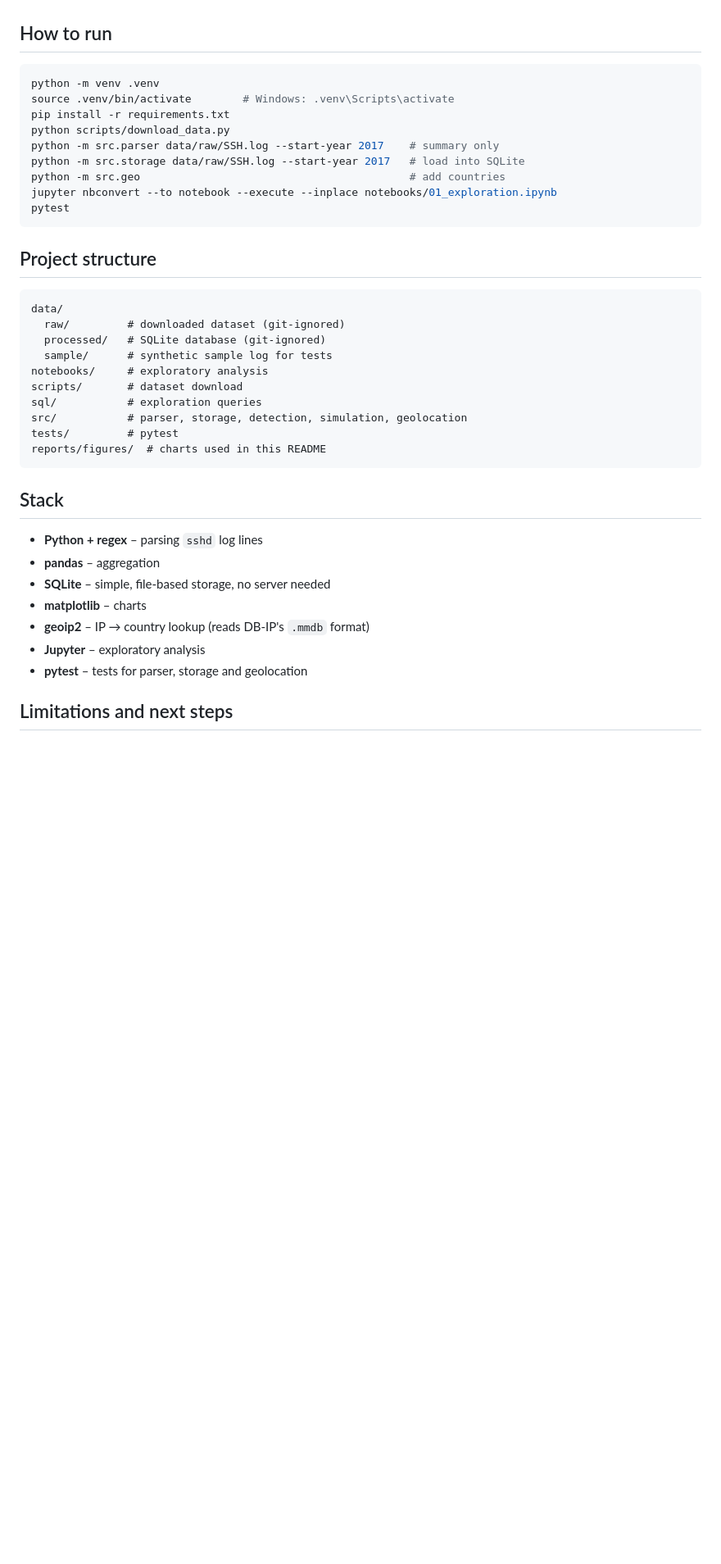
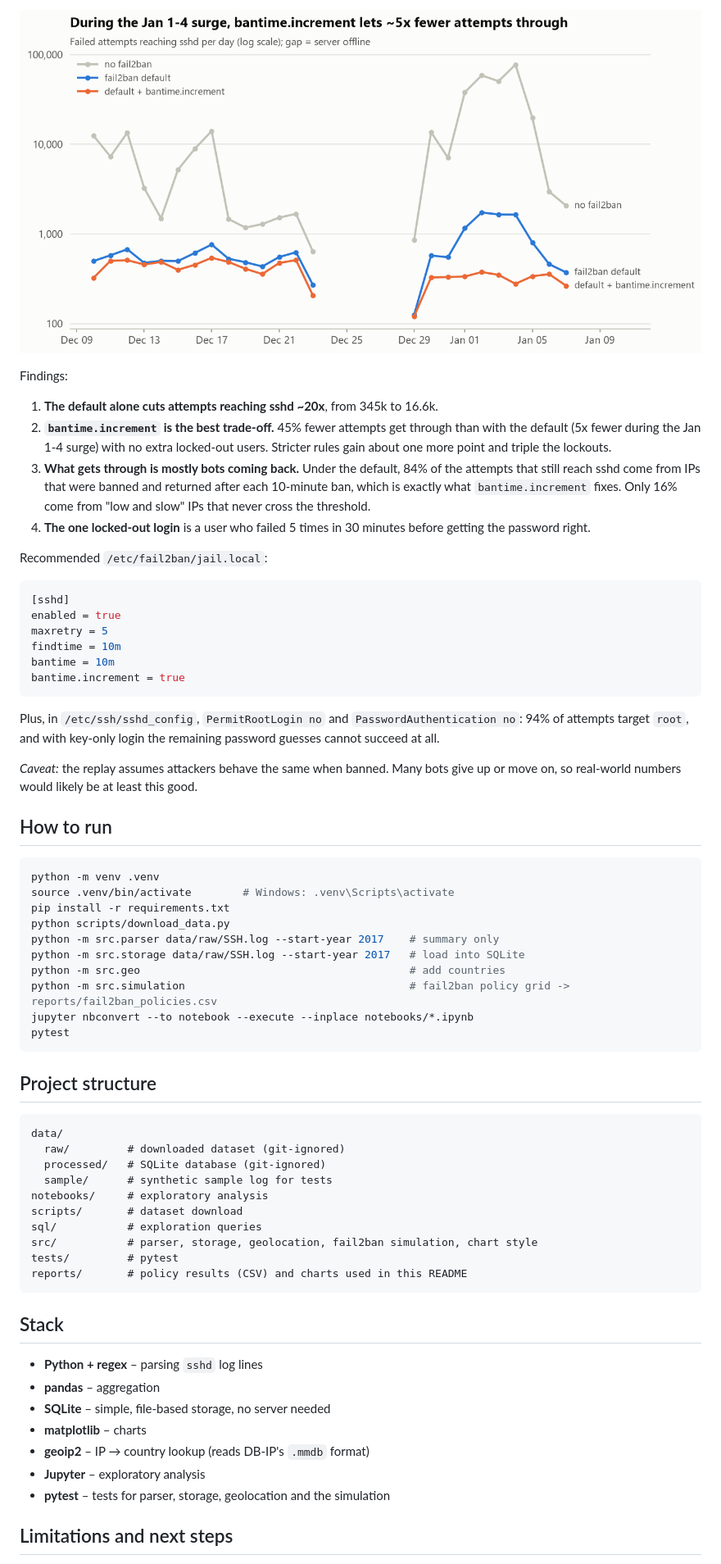
Before and after one commit to JoaoPedro0305/ssh-bruteforce-analysis, a Markdown page: README.md, the part around one of its changes. Shown at 82% size. GitHub-like rendering; pictures changed too: reports/figures/fail2ban_daily.png (added); blank space fills up the shorter version.

````diff
--- a/README.md
+++ b/README.md
@@ -95,3 +111,26 @@ The log is replayed through the same logic `fail2ban` uses: after `maxretry` fai
+![Attempts reaching sshd per day](reports/figures/fail2ban_daily.png)
+
+Findings:
+
+1. **The default alone cuts attempts reaching sshd ~20x**, from 345k to 16.6k.
+2. **`bantime.increment` is the best trade-off.** 45% fewer attempts get through than with the default (5x fewer during the Jan 1-4 surge) with no extra locked-out users. Stricter rules gain about one more point and triple the lockouts.
+3. **What gets through is mostly bots coming back.** Under the default, 84% of the attempts that still reach sshd come from IPs that were banned and returned after each 10-minute ban, which is exactly what `bantime.increment` fixes. Only 16% come from "low and slow" IPs that never cross the threshold.
+4. **The one locked-out login** is a user who failed 5 times in 30 minutes before getting the password right.
+
+Recommended `/etc/fail2ban/jail.local`:
+
+```ini
+[sshd]
+enabled = true
+maxretry = 5
+findtime = 10m
+bantime = 10m
+bantime.increment = true
+```
+
+Plus, in `/etc/ssh/sshd_config`, `PermitRootLogin no` and `PasswordAuthentication no`: 94% of attempts target `root`, and with key-only login the remaining password guesses cannot succeed at all.
+
+*Caveat:* the replay assumes attackers behave the same when banned. Many bots give up or move on, so real-world numbers would likely be at least this good.
 
 ## How to run
 
@@ -103,7 +142,8 @@ python scripts/download_data.py
 python -m src.parser data/raw/SSH.log --start-year 2017    # summary only
 python -m src.storage data/raw/SSH.log --start-year 2017   # load into SQLite
 python -m src.geo                                          # add countries
-jupyter nbconvert --to notebook --execute --inplace notebooks/01_exploration.ipynb
+python -m src.simulation                                   # fail2ban policy grid -> reports/fail2ban_policies.csv
+jupyter nbconvert --to notebook --execute --inplace notebooks/*.ipynb
 pytest
 ```
 
@@ -117,9 +157,9 @@ data/
 notebooks/     # exploratory analysis
 scripts/       # dataset download
 sql/           # exploration queries
-src/           # parser, storage, detection, simulation, geolocation
+src/           # parser, storage, geolocation, fail2ban simulation, chart style
 tests/         # pytest
-reports/figures/  # charts used in this README
+reports/       # policy results (CSV) and charts used in this README
 ```
 
 ## Stack
@@ -130,7 +170,7 @@ reports/figures/  # charts used in this README
 - **matplotlib** – charts
 - **geoip2** – IP → country lookup (reads DB-IP's `.mmdb` format)
 - **Jupyter** – exploratory analysis
-- **pytest** – tests for parser, storage and geolocation
+- **pytest** – tests for parser, storage, geolocation and the simulation
 
 ## Limitations and next steps
 
````
Also changed, not shown: other parts of README.md (+25 -9 lines), reports/figures/fail2ban_policies.png (added), 6 other files.
